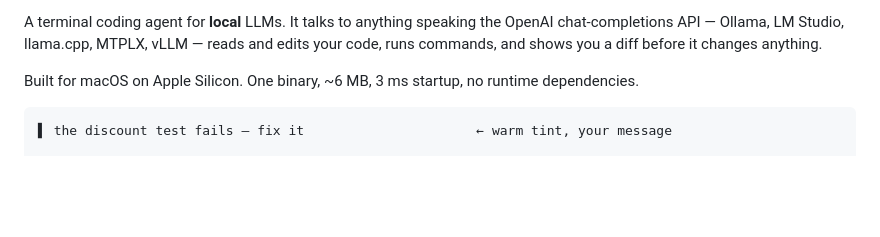
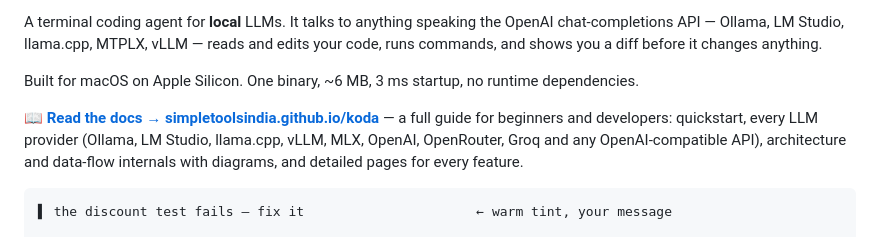
Before and after one commit to simpletoolsindia/koda, a Markdown page: README.md, the part around one of its changes. Drawn GitHub-style; blank space fills up the shorter version.

Commit message:
docs: link the live documentation site

````diff
--- a/README.md
+++ b/README.md
@@ -13,6 +14,12 @@ anything.
 
 Built for macOS on Apple Silicon. One binary, ~6 MB, 3 ms startup, no runtime
 dependencies.
+
+📖 **[Read the docs → simpletoolsindia.github.io/koda](https://simpletoolsindia.github.io/koda/)** —
+a full guide for beginners and developers: quickstart, every LLM provider
+(Ollama, LM Studio, llama.cpp, vLLM, MLX, OpenAI, OpenRouter, Groq and any
+OpenAI-compatible API), architecture and data-flow internals with diagrams, and
+detailed pages for every feature.
 
 ```
 ▌ the discount test fails — fix it                      ← warm tint, your message
````
Also changed, not shown: other parts of README.md (+1 -0 lines).
